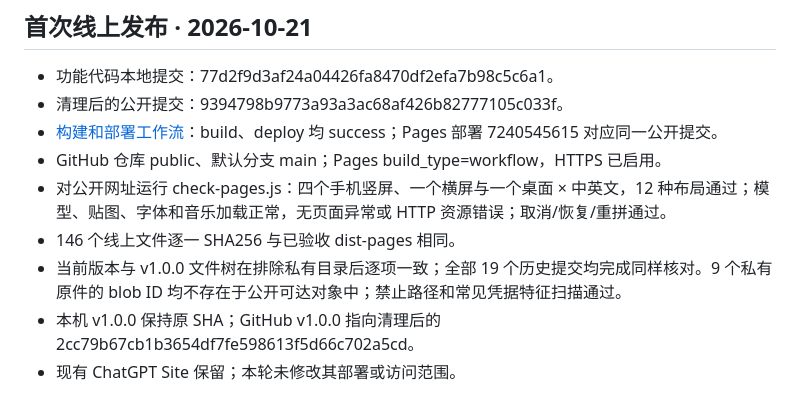
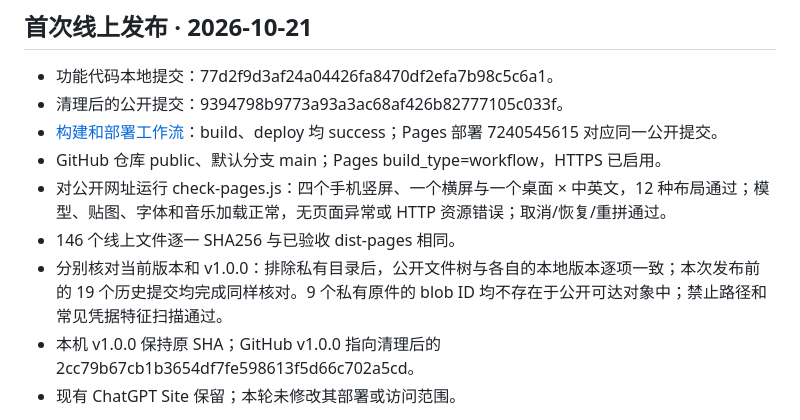
Before and after one commit to hudsonrivercrossing/Year1, a Markdown page: docs/github-pages.md, the part around the change. Rendered like a GitHub page.

Commit message:
Clarify public and local baseline tree parity

```diff
--- a/docs/github-pages.md
+++ b/docs/github-pages.md
@@ -47,7 +47,7 @@ git -C /absolute/path/to/year1-public push origin main refs/tags/v1.0.0
 - GitHub 仓库 public、默认分支 main；Pages build_type=workflow，HTTPS 已启用。
 - 对公开网址运行 check-pages.js：四个手机竖屏、一个横屏与一个桌面 × 中英文，12 种布局通过；模型、贴图、字体和音乐加载正常，无页面异常或 HTTP 资源错误；取消/恢复/重拼通过。
 - 146 个线上文件逐一 SHA256 与已验收 dist-pages 相同。
-- 当前版本与 v1.0.0 文件树在排除私有目录后逐项一致；全部 19 个历史提交均完成同样核对。9 个私有原件的 blob ID 均不存在于公开可达对象中；禁止路径和常见凭据特征扫描通过。
+- 分别核对当前版本和 v1.0.0：排除私有目录后，公开文件树与各自的本地版本逐项一致；本次发布前的 19 个历史提交均完成同样核对。9 个私有原件的 blob ID 均不存在于公开可达对象中；禁止路径和常见凭据特征扫描通过。
 - 本机 v1.0.0 保持原 SHA；GitHub v1.0.0 指向清理后的 2cc79b67cb1b3654df7fe598613f5d66c702a5cd。
 - 现有 ChatGPT Site 保留；本轮未修改其部署或访问范围。
 
```
